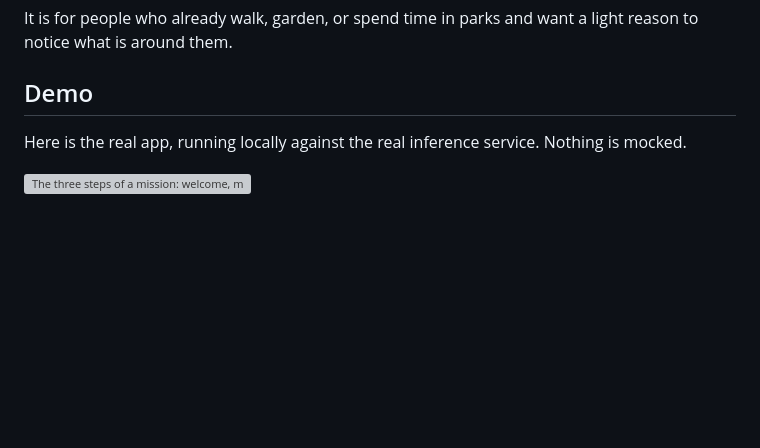
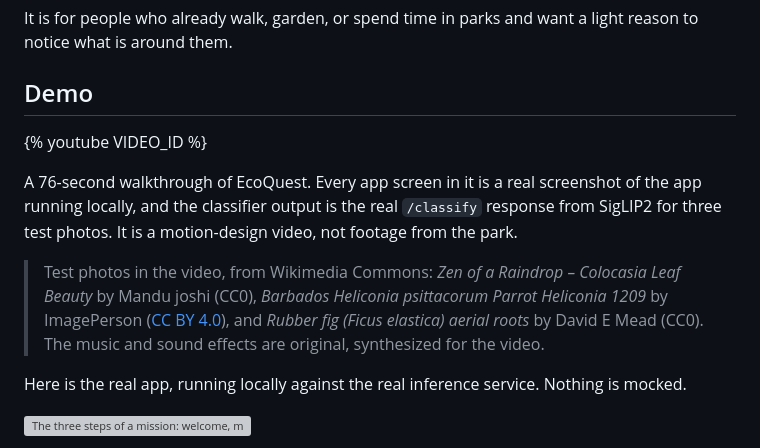
Before and after one commit to alsvader/ecoquest, a Markdown page: post_hacktoberfest.md, the part around one of its changes. GitHub-like rendering; blank space fills up the shorter version; grey boxes are pictures that could not be loaded.

Commit message:
Docs: video de demo en el post de Hacktoberfest
Co-Authored-By: Claude Opus 5.5 <noreply@anthropic.com>

```diff
--- a/post_hacktoberfest.md
+++ b/post_hacktoberfest.md
@@ -28,6 +28,14 @@ It is for people who already walk, garden, or spend time in parks and want a lig
 
 ## Demo
 
+<!-- TODO before publishing: upload video/out/ecoquest-promo.mp4 (YouTube, unlisted or public) and replace VIDEO_ID below. -->
+
+{% youtube VIDEO_ID %}
+
+A 76-second walkthrough of EcoQuest. Every app screen in it is a real screenshot of the app running locally, and the classifier output is the real `/classify` response from SigLIP2 for three test photos. It is a motion-design video, not footage from the park.
+
+> Test photos in the video, from Wikimedia Commons: _Zen of a Raindrop – Colocasia Leaf Beauty_ by Mandu joshi (CC0), _Barbados Heliconia psittacorum Parrot Heliconia 1209_ by ImagePerson ([CC BY 4.0](https://creativecommons.org/licenses/by/4.0/)), and _Rubber fig (Ficus elastica) aerial roots_ by David E Mead (CC0). The music and sound effects are original, synthesized for the video.
+
 Here is the real app, running locally against the real inference service. Nothing is mocked.
 
 ![The three steps of a mission: welcome, mission, result](https://raw.githubusercontent.com/alsvader/ecoquest/main/docs/hacktoberfest/app-flujo.png)
```
Also changed, not shown: other parts of post_hacktoberfest.md (+1 -1 lines).
